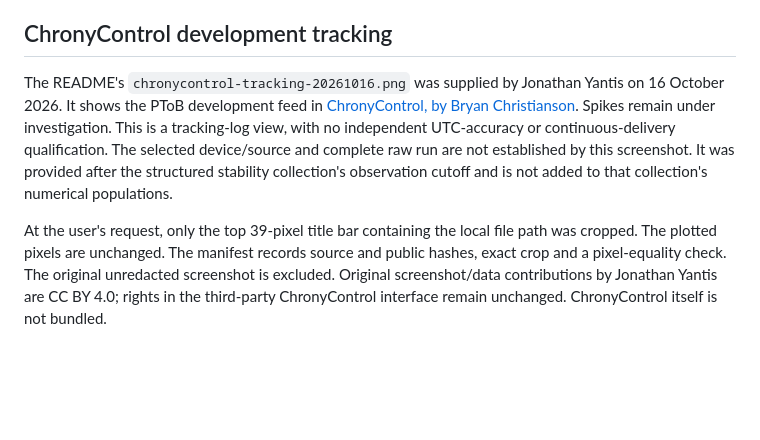
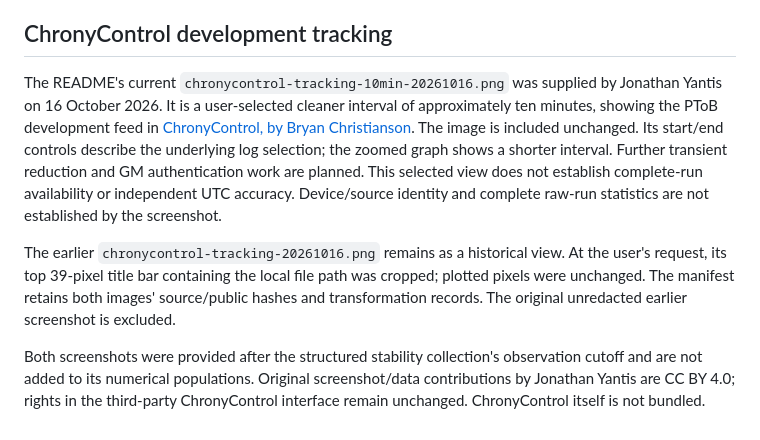
Before and after one commit to yantisj2/PToB, a Markdown page: docs/images/README.md, the part around the change. Rendered like a GitHub page; blank space fills up the shorter version.

Commit message:
Refresh ChronyControl preview and README development status

```diff
--- a/docs/images/README.md
+++ b/docs/images/README.md
@@ -34,18 +34,24 @@ and evidence datasets retain their separate [licenses](../../LICENSING.md).
 
 ## ChronyControl development tracking
 
-The README's `chronycontrol-tracking-20261016.png` was supplied by Jonathan Yantis
-on 16 October 2026. It shows the PToB development feed in
+The README's current `chronycontrol-tracking-10min-20261016.png` was supplied by
+Jonathan Yantis on 16 October 2026. It is a user-selected cleaner interval of
+approximately ten minutes, showing the PToB development feed in
 [ChronyControl, by Bryan Christianson](https://www.whatroute.net/chronycontrol.html).
-Spikes remain under investigation. This is a tracking-log view, with no
-independent UTC-accuracy or continuous-delivery qualification. The selected
-device/source and complete raw run are not established by this screenshot.
-It was provided after the structured stability collection's observation cutoff
-and is not added to that collection's numerical populations.
+The image is included unchanged. Its start/end controls describe the underlying
+log selection; the zoomed graph shows a shorter interval. Further transient
+reduction and GM authentication work are planned. This selected view does not
+establish complete-run availability or independent UTC accuracy. Device/source
+identity and complete raw-run statistics are not established by the screenshot.
 
-At the user's request, only the top 39-pixel title bar containing the local file
-path was cropped. The plotted pixels are unchanged. The manifest records source
-and public hashes, exact crop and a pixel-equality check. The original unredacted
-screenshot is excluded. Original screenshot/data contributions by Jonathan Yantis
-are CC BY 4.0; rights in the third-party ChronyControl interface remain unchanged.
-ChronyControl itself is not bundled.
+The earlier `chronycontrol-tracking-20261016.png` remains as a historical view.
+At the user's request, its top 39-pixel title bar containing the local file path
+was cropped; plotted pixels were unchanged. The manifest retains both images'
+source/public hashes and transformation records. The original unredacted earlier
+screenshot is excluded.
+
+Both screenshots were provided after the structured stability collection's
+observation cutoff and are not added to its numerical populations. Original
+screenshot/data contributions by Jonathan Yantis are CC BY 4.0; rights in the
+third-party ChronyControl interface remain unchanged. ChronyControl itself is
+not bundled.
```
Also changed, not shown: CHANGELOG.md (+8 -0 lines), README.md (+7 -6 lines), docs/images/chronycontrol-tracking-10min-20261016.png (added), 1 other file.
